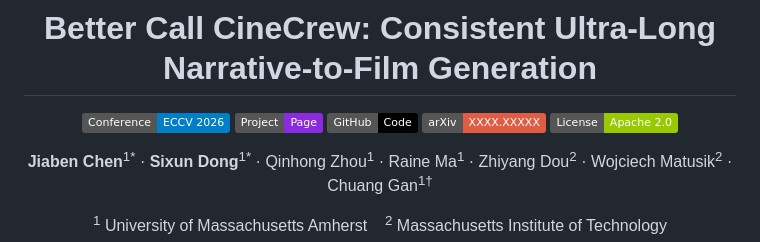
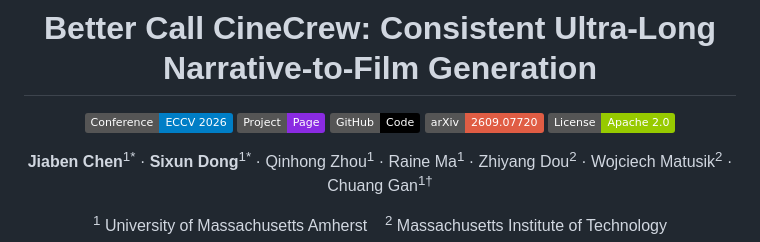
Before and after one commit to Ironieser/CineCrew, a Markdown page: README.md, the part around the change. GitHub-like rendering; badges without logos.

```diff
--- a/README.md
+++ b/README.md
@@ -5,7 +5,7 @@
 [![ECCV 2026](https://img.shields.io/badge/Conference-ECCV%202026-blue)](https://eccv.ecva.net/)
 [![Project Page](https://img.shields.io/badge/Project-Page-8A2BE2?logo=googlechrome&logoColor=white)](https://jiabenchen.github.io/cinecrew/)
 [![GitHub](https://img.shields.io/badge/GitHub-Code-black?logo=github)](https://github.com/Ironieser/CineCrew)
-[![arXiv](https://img.shields.io/badge/arXiv-XXXX.XXXXX-red?logo=arxiv)](https://arxiv.org/abs/8048313)
+[![arXiv](https://img.shields.io/badge/arXiv-2609.07720-red?logo=arxiv)](https://arxiv.org/abs/2609.07720)
 [![License](https://img.shields.io/badge/License-Apache%202.0-green)](LICENSE)
 
 **Jiaben Chen**<sup>1\*</sup> · **Sixun Dong**<sup>1\*</sup> · Qinhong Zhou<sup>1</sup> · Raine Ma<sup>1</sup> · Zhiyang Dou<sup>2</sup> · Wojciech Matusik<sup>2</sup> · Chuang Gan<sup>1†</sup>
```
